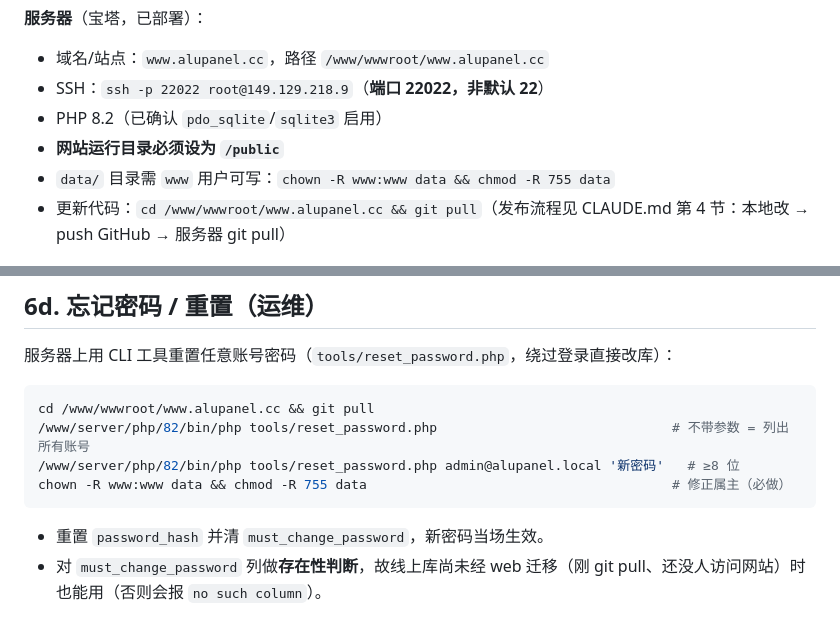
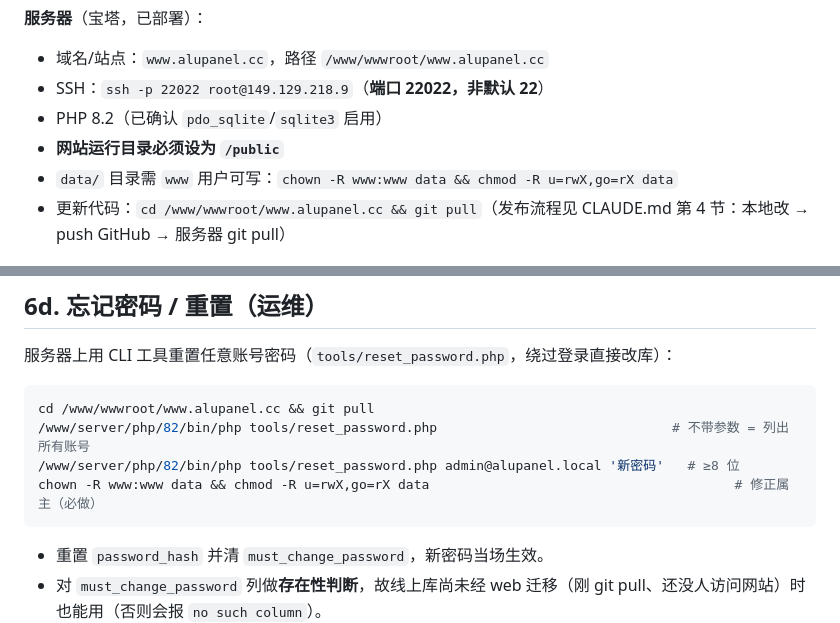
Before and after one commit to tomtrees17/alupanelcrm, a Markdown page: docs/PROJECT_STATUS.md, 2 parts joined by grey strips. Drawn GitHub-style.

````diff
--- a/docs/PROJECT_STATUS.md
+++ b/docs/PROJECT_STATUS.md
@@ -33,7 +33,7 @@ php -S localhost:8000 -t public
 - SSH：`ssh -p 22022 root@149.129.218.9`（**端口 22022，非默认 22**）
 - PHP 8.2（已确认 `pdo_sqlite`/`sqlite3` 启用）
 - **网站运行目录必须设为 `/public`**
-- `data/` 目录需 `www` 用户可写：`chown -R www:www data && chmod -R 755 data`
+- `data/` 目录需 `www` 用户可写：`chown -R www:www data && chmod -R u=rwX,go=rX data`
 - 更新代码：`cd /www/wwwroot/www.alupanel.cc && git pull`（发布流程见 CLAUDE.md 第 4 节：本地改 → push GitHub → 服务器 git pull）
 
 ## 4. 默认账号（初始密码均 `admin123`，**首次登录强制改密**，见 6c）
@@ -125,7 +125,7 @@ php -S localhost:8000 -t public
 cd /www/wwwroot/www.alupanel.cc && git pull
 /www/server/php/82/bin/php tools/reset_password.php                              # 不带参数 = 列出所有账号
 /www/server/php/82/bin/php tools/reset_password.php admin@alupanel.local '新密码'   # ≥8 位
-chown -R www:www data && chmod -R 755 data                                       # 修正属主（必做）
+chown -R www:www data && chmod -R u=rwX,go=rX data                                       # 修正属主（必做）
 ```
 - 重置 `password_hash` 并清 `must_change_password`，新密码当场生效。
 - 对 `must_change_password` 列做**存在性判断**，故线上库尚未经 web 迁移（刚 git pull、还没人访问网站）时也能用（否则会报 `no such column`）。
````
Also changed, not shown: CLAUDE.md (+5 -3 lines).
